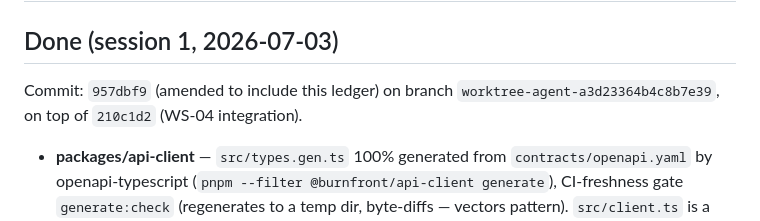
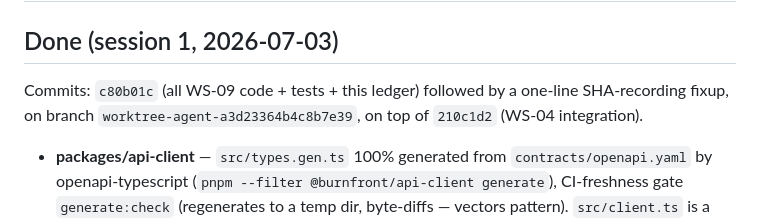
Before and after one commit to SvenVanderwegen/puzzle, a Markdown page: tasks/WS-09/STATUS.md, the part around the change. Rendered like a GitHub page.

Commit message:
WS-09: record code-commit SHA in STATUS ledger
Co-Authored-By: Claude Fable 5 <noreply@anthropic.com>
Claude-Session: https://claude.ai/code/session_01TSkpP2J39YL89kWR9gJQ6n

```diff
--- a/tasks/WS-09/STATUS.md
+++ b/tasks/WS-09/STATUS.md
@@ -2,8 +2,9 @@
 
 ## Done (session 1, 2026-07-03)
 
-Commit: `957dbf9` (amended to include this ledger) on branch
-`worktree-agent-a3d23364b4c8b7e39`, on top of `210c1d2` (WS-04 integration).
+Commits: `c80b01c` (all WS-09 code + tests + this ledger) followed by a one-line
+SHA-recording fixup, on branch `worktree-agent-a3d23364b4c8b7e39`, on top of `210c1d2`
+(WS-04 integration).
 
 - **packages/api-client** — `src/types.gen.ts` 100% generated from `contracts/openapi.yaml`
   by openapi-typescript (`pnpm --filter @burnfront/api-client generate`), CI-freshness gate
```
